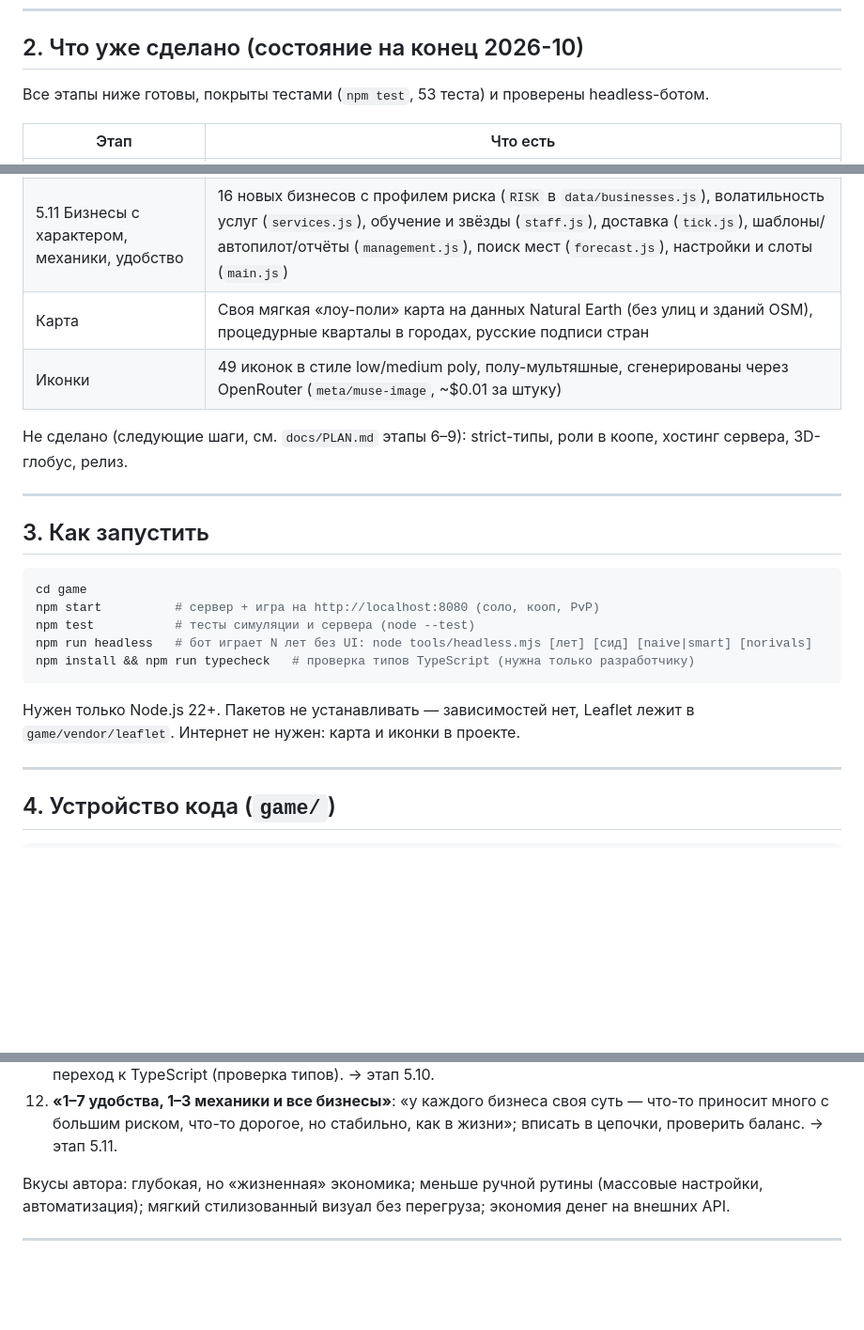
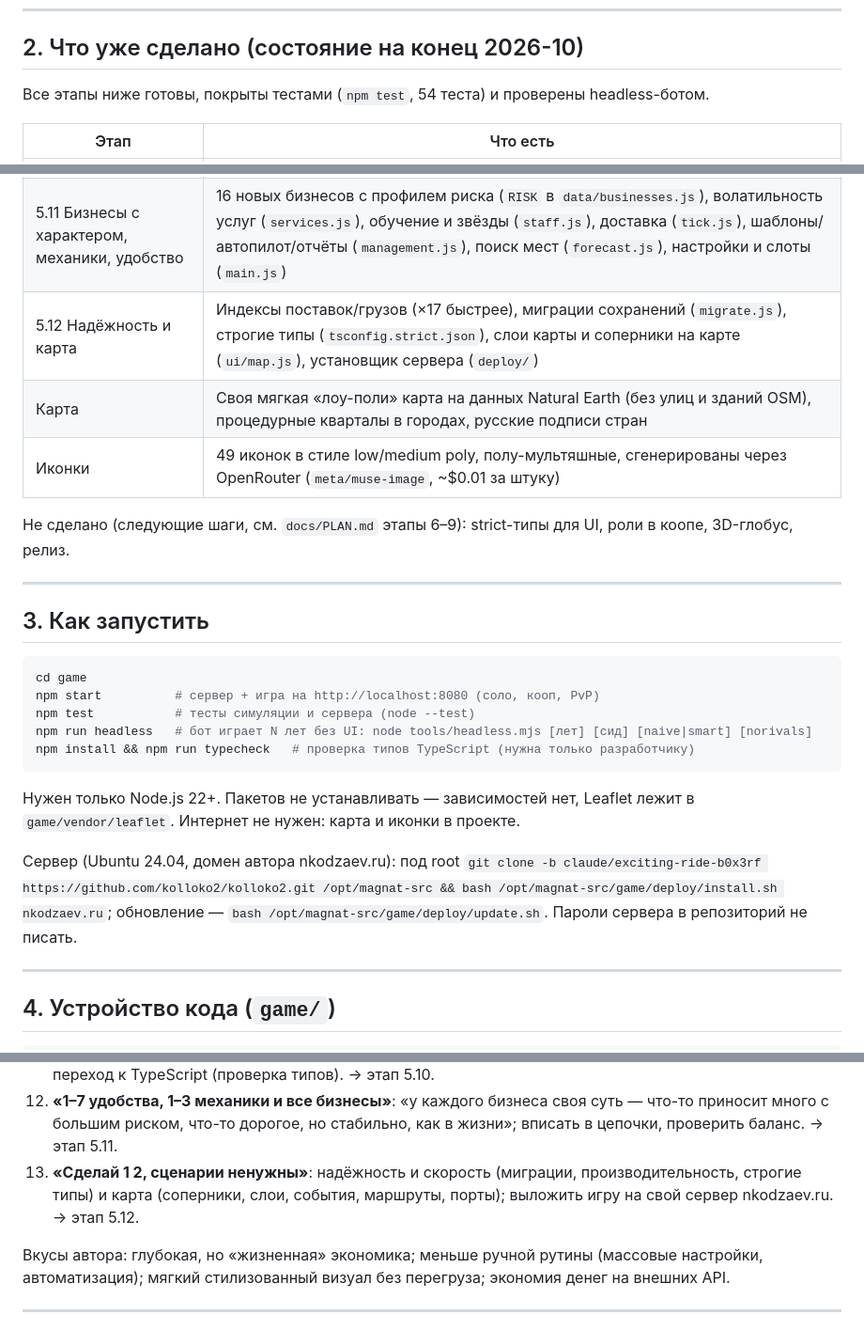
Before and after one commit to kolloko2/kolloko2, a Markdown page: AGENTS.md, 3 parts joined by grey strips. Shown at 94% size. GitHub-like rendering; blank space fills up the shorter version.

Commit message:
Docs: stage 5.12 (speed, migrations, strict types, map layers, deploy)
Co-Authored-By: Claude Opus 5.5 <noreply@anthropic.com>
Claude-Session: https://claude.ai/code/session_0164A3SDMoZDuGJELHuGA4Yi

````diff
--- a/AGENTS.md
+++ b/AGENTS.md
@@ -52,7 +52,7 @@
 
 ## 2. Что уже сделано (состояние на конец 2026-10)
 
-Все этапы ниже готовы, покрыты тестами (`npm test`, 53 теста) и проверены headless-ботом.
+Все этапы ниже готовы, покрыты тестами (`npm test`, 54 теста) и проверены headless-ботом.
 
 | Этап | Что есть |
 |---|---|
@@ -68,10 +68,11 @@
 | 5.9 Реклама и удача | Каналы рекламы (`data/ads.js`, `sim/ads.js`), рекламные щиты, мода и события в районах (`luck.js`) |
 | 5.10 Советник, сделки, полировка, типы | `advisor.js`, подсказки в `ui/tutorial.js`, предложения корпораций в `rivals.js`, звуки `ui/sound.js`, `npm run typecheck` |
 | 5.11 Бизнесы с характером, механики, удобство | 16 новых бизнесов с профилем риска (`RISK` в `data/businesses.js`), волатильность услуг (`services.js`), обучение и звёзды (`staff.js`), доставка (`tick.js`), шаблоны/автопилот/отчёты (`management.js`), поиск мест (`forecast.js`), настройки и слоты (`main.js`) |
+| 5.12 Надёжность и карта | Индексы поставок/грузов (×17 быстрее), миграции сохранений (`migrate.js`), строгие типы (`tsconfig.strict.json`), слои карты и соперники на карте (`ui/map.js`), установщик сервера (`deploy/`) |
 | Карта | Своя мягкая «лоу-поли» карта на данных Natural Earth (без улиц и зданий OSM), процедурные кварталы в городах, русские подписи стран |
 | Иконки | 49 иконок в стиле low/medium poly, полу-мультяшные, сгенерированы через OpenRouter (`meta/muse-image`, ~$0.01 за штуку) |
 
-Не сделано (следующие шаги, см. `docs/PLAN.md` этапы 6–9): strict-типы, роли в коопе, хостинг сервера, 3D-глобус, релиз.
+Не сделано (следующие шаги, см. `docs/PLAN.md` этапы 6–9): strict-типы для UI, роли в коопе, 3D-глобус, релиз.
 
 ---
 
@@ -86,6 +87,10 @@ npm install && npm run typecheck   # проверка типов TypeScript (н
 ```
 Нужен только Node.js 22+. Пакетов не устанавливать — зависимостей нет, Leaflet лежит в `game/vendor/leaflet`.
 Интернет не нужен: карта и иконки в проекте.
+
+Сервер (Ubuntu 24.04, домен автора nkodzaev.ru): под root
+`git clone -b claude/exciting-ride-b0x3rf https://github.com/kolloko2/kolloko2.git /opt/magnat-src && bash /opt/magnat-src/game/deploy/install.sh nkodzaev.ru`;
+обновление — `bash /opt/magnat-src/game/deploy/update.sh`. Пароли сервера в репозиторий не писать.
 
 ---
 
@@ -181,6 +186,8 @@ setPayout, absorbCompany), исследования и лоббирование,
 11. **«Сделай 3 2 4 5 без глобуса»**: обучение и советник, сделки с корпорациями, звук/анимации/телефон, переход к TypeScript (проверка типов). → этап 5.10.
 12. **«1–7 удобства, 1–3 механики и все бизнесы»**: «у каждого бизнеса своя суть — что-то приносит много с большим риском,
    что-то дорогое, но стабильно, как в жизни»; вписать в цепочки, проверить баланс. → этап 5.11.
+13. **«Сделай 1 2, сценарии ненужны»**: надёжность и скорость (миграции, производительность, строгие типы) и карта
+   (соперники, слои, события, маршруты, порты); выложить игру на свой сервер nkodzaev.ru. → этап 5.12.
 
 Вкусы автора: глубокая, но «жизненная» экономика; меньше ручной рутины (массовые настройки, автоматизация);
 мягкий стилизованный визуал без перегруза; экономия денег на внешних API.
````
Also changed, not shown: docs/PLAN.md (+8 -1 lines).
